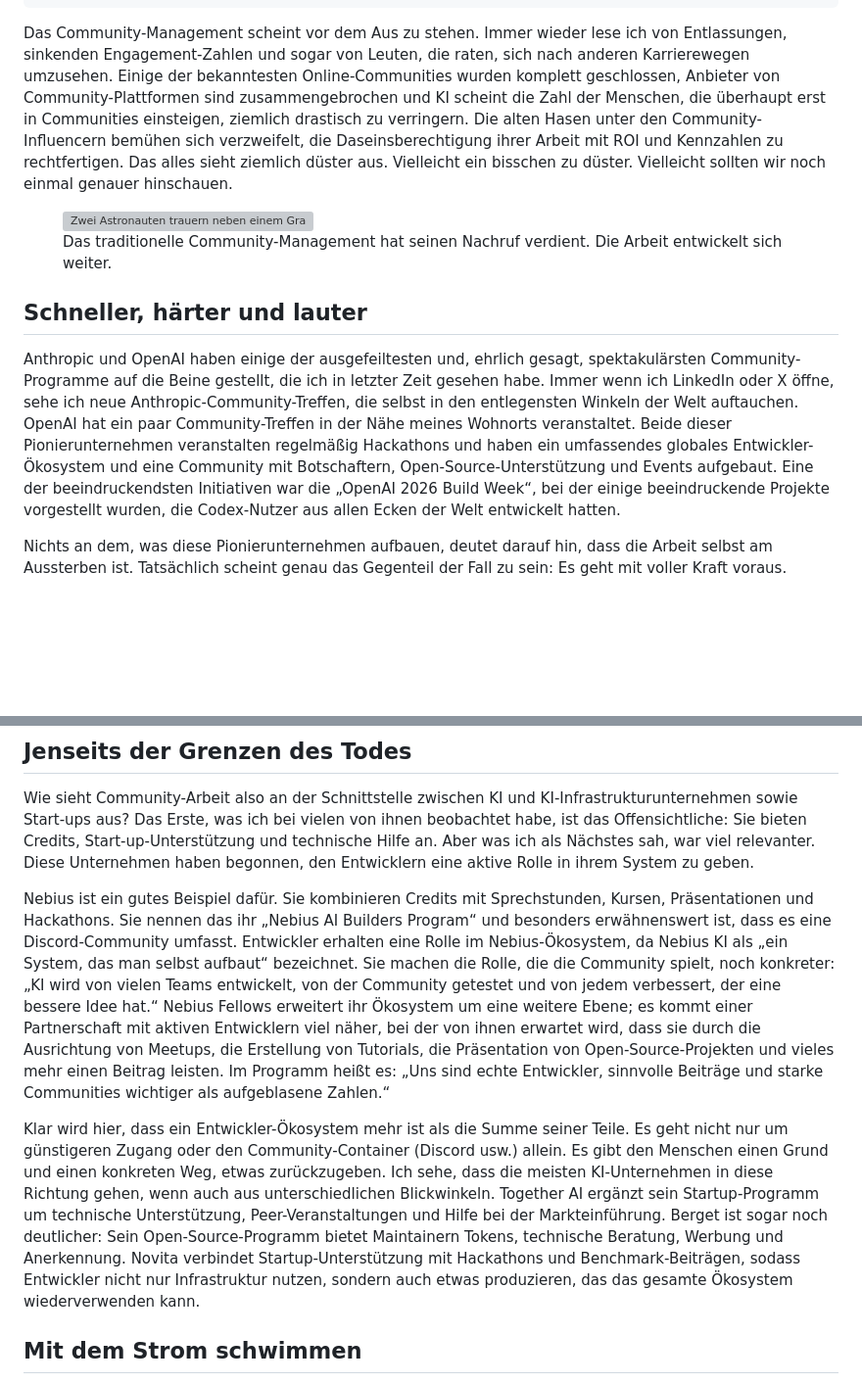
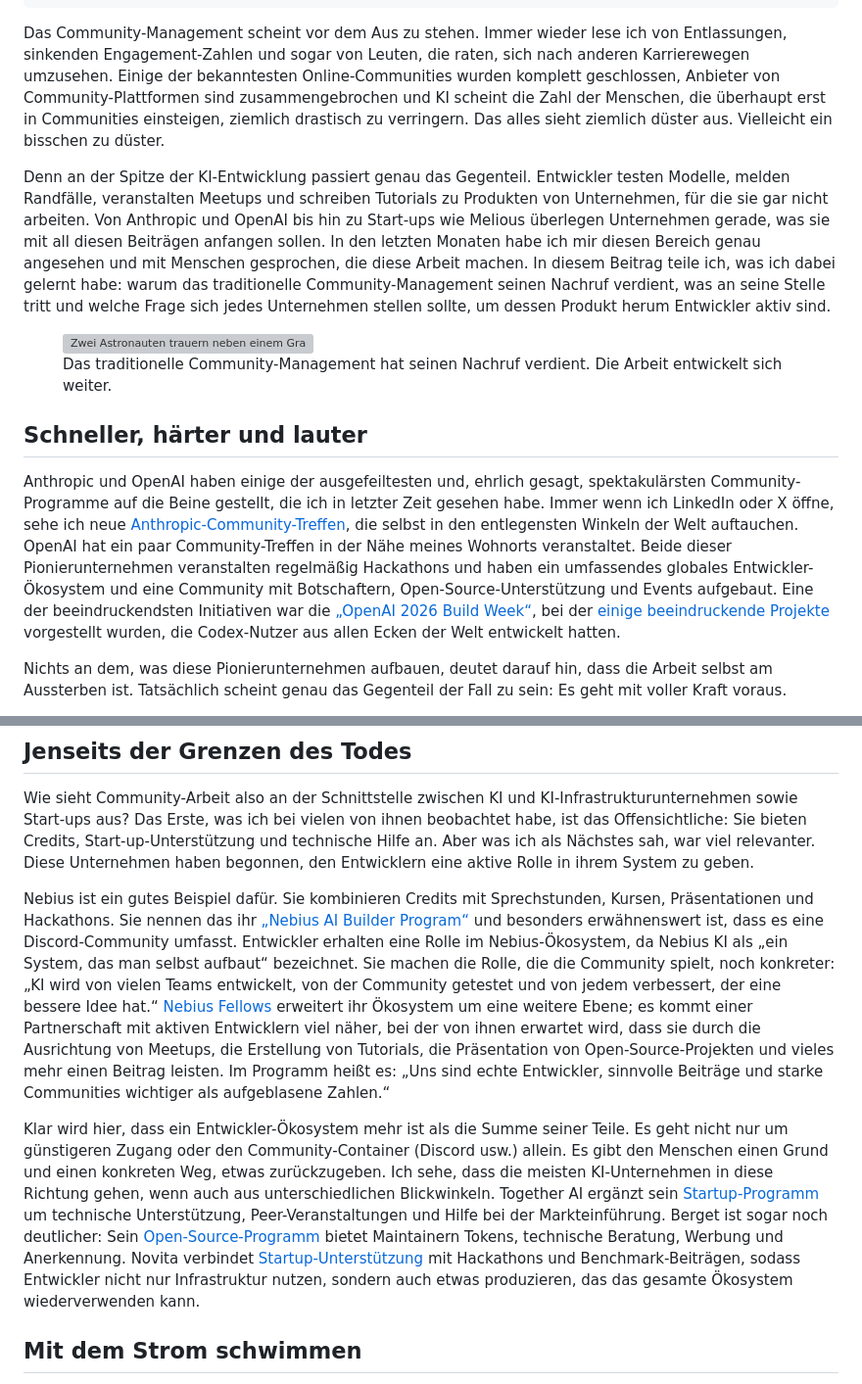
Before and after one commit to detherionx/communitygeeks, a Markdown page: content/public-thinking/builder-oekosysteme.md, 2 parts joined by grey strips. Shown at 98% size. Drawn GitHub-style; blank space fills up the shorter version; grey boxes are pictures that could not be loaded.

```diff
--- a/content/public-thinking/builder-oekosysteme.md
+++ b/content/public-thinking/builder-oekosysteme.md
@@ -17,7 +17,9 @@ openQuestion: "Die Leute leisten bereits Beiträge rund um dein Produkt. Was pas
 researchThread: "wie Beiträge der Builder zu dauerhaftem Wissen und Wert rund um ein Produkt werden"
 ---
 
-Das Community-Management scheint vor dem Aus zu stehen. Immer wieder lese ich von Entlassungen, sinkenden Engagement-Zahlen und sogar von Leuten, die raten, sich nach anderen Karrierewegen umzusehen. Einige der bekanntesten Online-Communities wurden komplett geschlossen, Anbieter von Community-Plattformen sind zusammengebrochen und KI scheint die Zahl der Menschen, die überhaupt erst in Communities einsteigen, ziemlich drastisch zu verringern. Die alten Hasen unter den Community-Influencern bemühen sich verzweifelt, die Daseinsberechtigung ihrer Arbeit mit ROI und Kennzahlen zu rechtfertigen. Das alles sieht ziemlich düster aus. Vielleicht ein bisschen zu düster. Vielleicht sollten wir noch einmal genauer hinschauen.
+Das Community-Management scheint vor dem Aus zu stehen. Immer wieder lese ich von Entlassungen, sinkenden Engagement-Zahlen und sogar von Leuten, die raten, sich nach anderen Karrierewegen umzusehen. Einige der bekanntesten Online-Communities wurden komplett geschlossen, Anbieter von Community-Plattformen sind zusammengebrochen und KI scheint die Zahl der Menschen, die überhaupt erst in Communities einsteigen, ziemlich drastisch zu verringern. Das alles sieht ziemlich düster aus. Vielleicht ein bisschen zu düster.
+
+Denn an der Spitze der KI-Entwicklung passiert genau das Gegenteil. Entwickler testen Modelle, melden Randfälle, veranstalten Meetups und schreiben Tutorials zu Produkten von Unternehmen, für die sie gar nicht arbeiten. Von Anthropic und OpenAI bis hin zu Start-ups wie Melious überlegen Unternehmen gerade, was sie mit all diesen Beiträgen anfangen sollen. In den letzten Monaten habe ich mir diesen Bereich genau angesehen und mit Menschen gesprochen, die diese Arbeit machen. In diesem Beitrag teile ich, was ich dabei gelernt habe: warum das traditionelle Community-Management seinen Nachruf verdient, was an seine Stelle tritt und welche Frage sich jedes Unternehmen stellen sollte, um dessen Produkt herum Entwickler aktiv sind.
 
 <figure class="pt-figure">
 <a class="pt-figure-link" href="/assets/images/public-thinking/builder-ecosystems-tombstone.png" data-lightbox aria-label="Illustration vergrößern"><img src="/assets/images/public-thinking/builder-ecosystems-tombstone.png" width="1448" height="1086" loading="lazy" alt="Zwei Astronauten trauern neben einem Grabstein mit der Aufschrift Community Management in einer dunklen, vernetzten Planetenlandschaft. Davor liegt ein toter Papagei, dahinter leuchtet ein heller Planet."></a>
@@ -26,7 +28,7 @@ Das Community-Management scheint vor dem Aus zu stehen. Immer wieder lese ich vo
 
 ## Schneller, härter und lauter
 
-Anthropic und OpenAI haben einige der ausgefeiltesten und, ehrlich gesagt, spektakulärsten Community-Programme auf die Beine gestellt, die ich in letzter Zeit gesehen habe. Immer wenn ich LinkedIn oder X öffne, sehe ich neue Anthropic-Community-Treffen, die selbst in den entlegensten Winkeln der Welt auftauchen. OpenAI hat ein paar Community-Treffen in der Nähe meines Wohnorts veranstaltet. Beide dieser Pionierunternehmen veranstalten regelmäßig Hackathons und haben ein umfassendes globales Entwickler-Ökosystem und eine Community mit Botschaftern, Open-Source-Unterstützung und Events aufgebaut. Eine der beeindruckendsten Initiativen war die „OpenAI 2026 Build Week“, bei der einige beeindruckende Projekte vorgestellt wurden, die Codex-Nutzer aus allen Ecken der Welt entwickelt hatten.
+Anthropic und OpenAI haben einige der ausgefeiltesten und, ehrlich gesagt, spektakulärsten Community-Programme auf die Beine gestellt, die ich in letzter Zeit gesehen habe. Immer wenn ich LinkedIn oder X öffne, sehe ich neue [Anthropic-Community-Treffen](https://claude.com/community), die selbst in den entlegensten Winkeln der Welt auftauchen. OpenAI hat ein paar Community-Treffen in der Nähe meines Wohnorts veranstaltet. Beide dieser Pionierunternehmen veranstalten regelmäßig Hackathons und haben ein umfassendes globales Entwickler-Ökosystem und eine Community mit Botschaftern, Open-Source-Unterstützung und Events aufgebaut. Eine der beeindruckendsten Initiativen war die [„OpenAI 2026 Build Week“](https://openai.com/build-week/), bei der [einige beeindruckende Projekte](https://developers.openai.com/blog/build-week-winners) vorgestellt wurden, die Codex-Nutzer aus allen Ecken der Welt entwickelt hatten.
 
 Nichts an dem, was diese Pionierunternehmen aufbauen, deutet darauf hin, dass die Arbeit selbst am Aussterben ist. Tatsächlich scheint genau das Gegenteil der Fall zu sein: Es geht mit voller Kraft voraus.
 
@@ -40,9 +42,9 @@ Ich sage: Genau dahin entwickelt sich die Community-Arbeit.
 
 Wie sieht Community-Arbeit also an der Schnittstelle zwischen KI und KI-Infrastrukturunternehmen sowie Start-ups aus? Das Erste, was ich bei vielen von ihnen beobachtet habe, ist das Offensichtliche: Sie bieten Credits, Start-up-Unterstützung und technische Hilfe an. Aber was ich als Nächstes sah, war viel relevanter. Diese Unternehmen haben begonnen, den Entwicklern eine aktive Rolle in ihrem System zu geben.
 
-Nebius ist ein gutes Beispiel dafür. Sie kombinieren Credits mit Sprechstunden, Kursen, Präsentationen und Hackathons. Sie nennen das ihr „Nebius AI Builders Program“ und besonders erwähnenswert ist, dass es eine Discord-Community umfasst. Entwickler erhalten eine Rolle im Nebius-Ökosystem, da Nebius KI als „ein System, das man selbst aufbaut“ bezeichnet. Sie machen die Rolle, die die Community spielt, noch konkreter: „KI wird von vielen Teams entwickelt, von der Community getestet und von jedem verbessert, der eine bessere Idee hat.“ Nebius Fellows erweitert ihr Ökosystem um eine weitere Ebene; es kommt einer Partnerschaft mit aktiven Entwicklern viel näher, bei der von ihnen erwartet wird, dass sie durch die Ausrichtung von Meetups, die Erstellung von Tutorials, die Präsentation von Open-Source-Projekten und vieles mehr einen Beitrag leisten. Im Programm heißt es: „Uns sind echte Entwickler, sinnvolle Beiträge und starke Communities wichtiger als aufgeblasene Zahlen.“
+Nebius ist ein gutes Beispiel dafür. Sie kombinieren Credits mit Sprechstunden, Kursen, Präsentationen und Hackathons. Sie nennen das ihr [„Nebius AI Builder Program“](https://nebius.com/blog/posts/introducing-the-nebius-ai-builder-program) und besonders erwähnenswert ist, dass es eine Discord-Community umfasst. Entwickler erhalten eine Rolle im Nebius-Ökosystem, da Nebius KI als „ein System, das man selbst aufbaut“ bezeichnet. Sie machen die Rolle, die die Community spielt, noch konkreter: „KI wird von vielen Teams entwickelt, von der Community getestet und von jedem verbessert, der eine bessere Idee hat.“ [Nebius Fellows](https://nebius.com/fellows) erweitert ihr Ökosystem um eine weitere Ebene; es kommt einer Partnerschaft mit aktiven Entwicklern viel näher, bei der von ihnen erwartet wird, dass sie durch die Ausrichtung von Meetups, die Erstellung von Tutorials, die Präsentation von Open-Source-Projekten und vieles mehr einen Beitrag leisten. Im Programm heißt es: „Uns sind echte Entwickler, sinnvolle Beiträge und starke Communities wichtiger als aufgeblasene Zahlen.“
 
-Klar wird hier, dass ein Entwickler-Ökosystem mehr ist als die Summe seiner Teile. Es geht nicht nur um günstigeren Zugang oder den Community-Container (Discord usw.) allein. Es gibt den Menschen einen Grund und einen konkreten Weg, etwas zurückzugeben. Ich sehe, dass die meisten KI-Unternehmen in diese Richtung gehen, wenn auch aus unterschiedlichen Blickwinkeln. Together AI ergänzt sein Startup-Programm um technische Unterstützung, Peer-Veranstaltungen und Hilfe bei der Markteinführung. Berget ist sogar noch deutlicher: Sein Open-Source-Programm bietet Maintainern Tokens, technische Beratung, Werbung und Anerkennung. Novita verbindet Startup-Unterstützung mit Hackathons und Benchmark-Beiträgen, sodass Entwickler nicht nur Infrastruktur nutzen, sondern auch etwas produzieren, das das gesamte Ökosystem wiederverwenden kann.
+Klar wird hier, dass ein Entwickler-Ökosystem mehr ist als die Summe seiner Teile. Es geht nicht nur um günstigeren Zugang oder den Community-Container (Discord usw.) allein. Es gibt den Menschen einen Grund und einen konkreten Weg, etwas zurückzugeben. Ich sehe, dass die meisten KI-Unternehmen in diese Richtung gehen, wenn auch aus unterschiedlichen Blickwinkeln. Together AI ergänzt sein [Startup-Programm](https://www.together.ai/startup-accelerator) um technische Unterstützung, Peer-Veranstaltungen und Hilfe bei der Markteinführung. Berget ist sogar noch deutlicher: Sein [Open-Source-Programm](https://web.archive.org/web/20260610152540/https://berget.ai/en/open-source) bietet Maintainern Tokens, technische Beratung, Werbung und Anerkennung. Novita verbindet [Startup-Unterstützung](https://startups.novita.ai/) mit Hackathons und Benchmark-Beiträgen, sodass Entwickler nicht nur Infrastruktur nutzen, sondern auch etwas produzieren, das das gesamte Ökosystem wiederverwenden kann.
 
 ## Mit dem Strom schwimmen
 
```
Also changed, not shown: other parts of content/public-thinking/builder-oekosysteme.md (+4 -4 lines), content/public-thinking/builder-ecosystems.md (+10 -8 lines).
